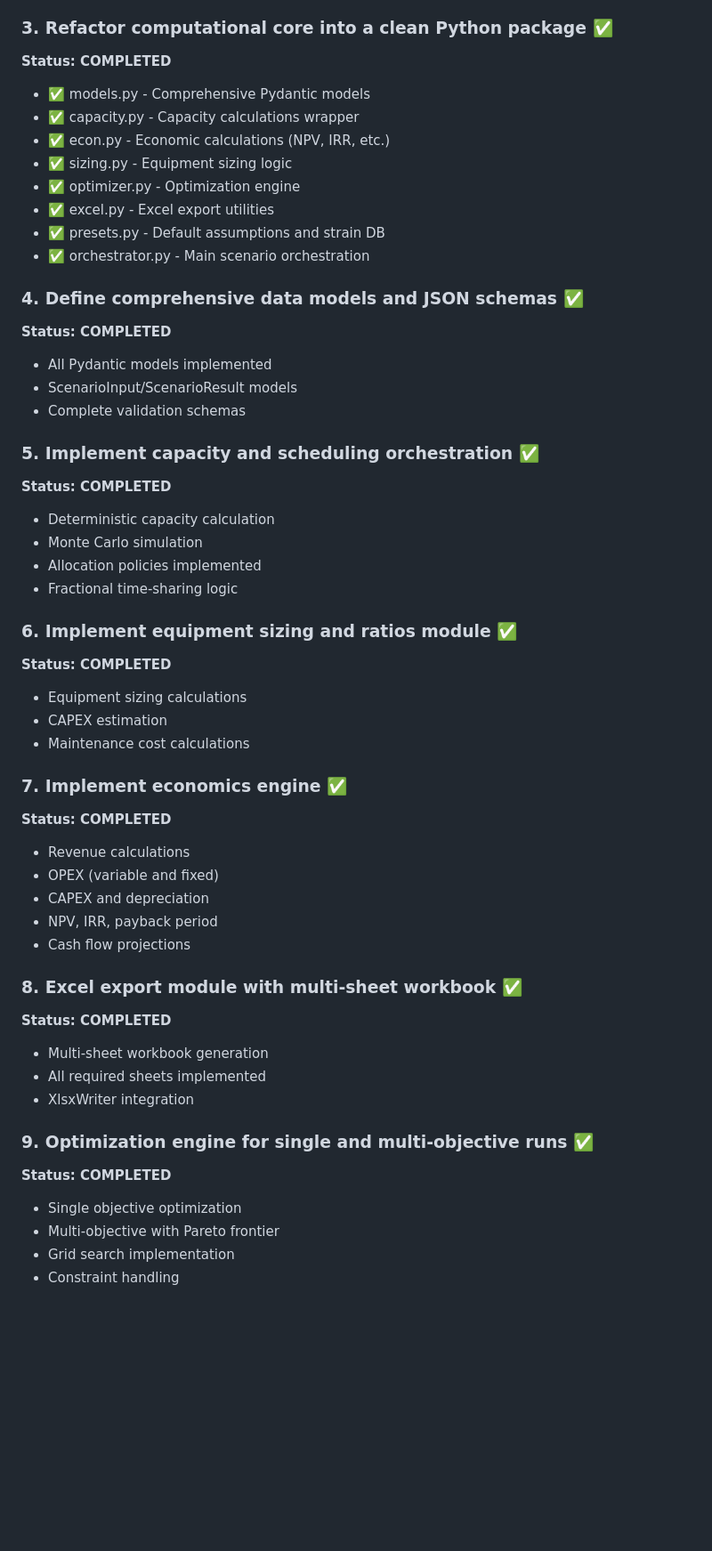
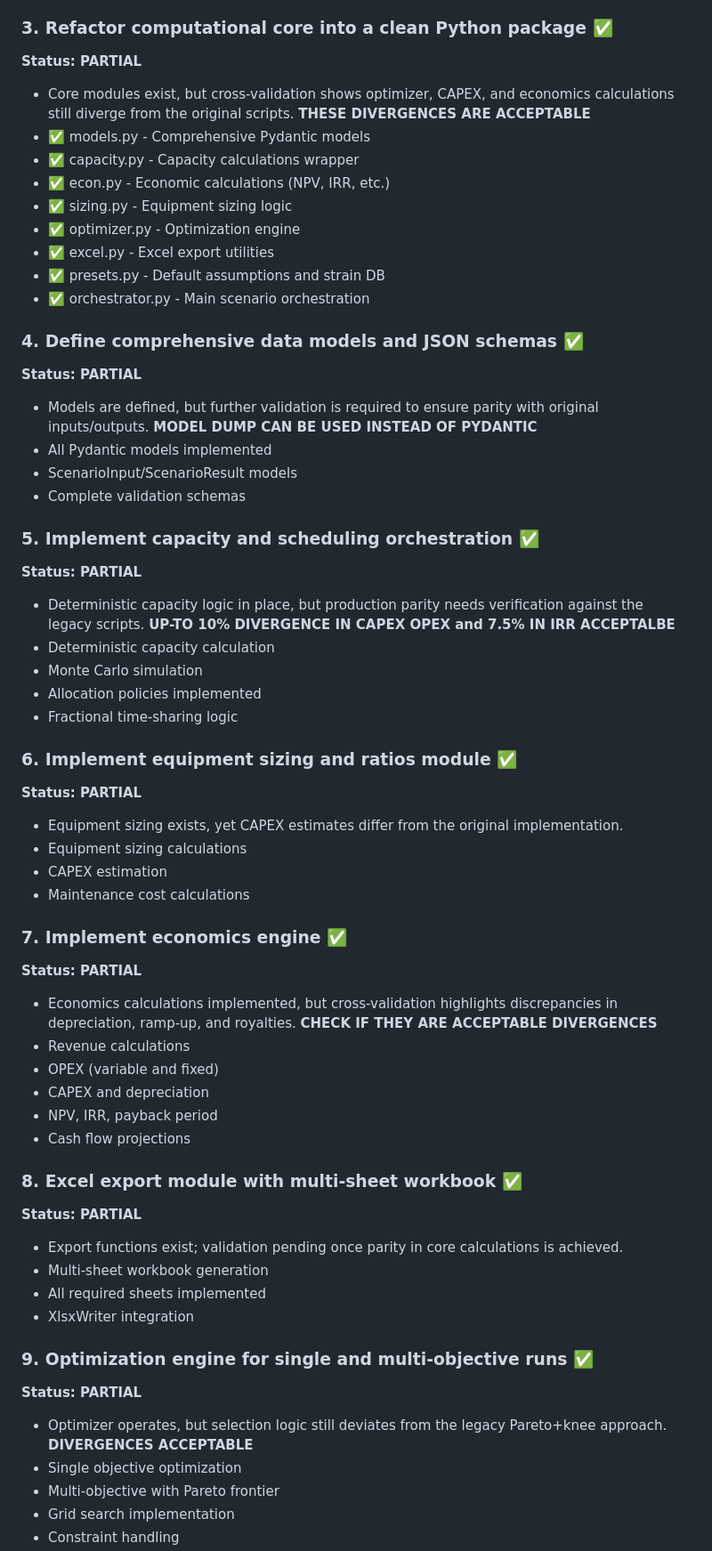
Before and after one commit to EggzYy/bioprocess-web, a Markdown page: UPDATED_TASK_LIST.md, the part around one of its changes. Shown at 89% size. Drawn GitHub-style; blank space fills up the shorter version.

```diff
--- a/UPDATED_TASK_LIST.md
+++ b/UPDATED_TASK_LIST.md
@@ -24,7 +24,8 @@
 - requirements.txt maintained
 
 ### 3. Refactor computational core into a clean Python package ✅
-**Status: COMPLETED**
+**Status: PARTIAL**
+- Core modules exist, but cross-validation shows optimizer, CAPEX, and economics calculations still diverge from the original scripts. **THESE DIVERGENCES ARE ACCEPTABLE**
 - ✅ models.py - Comprehensive Pydantic models
 - ✅ capacity.py - Capacity calculations wrapper
 - ✅ econ.py - Economic calculations (NPV, IRR, etc.)
@@ -35,26 +36,30 @@
 - ✅ orchestrator.py - Main scenario orchestration
 
 ### 4. Define comprehensive data models and JSON schemas ✅
-**Status: COMPLETED**
+**Status: PARTIAL**
+- Models are defined, but further validation is required to ensure parity with original inputs/outputs. **MODEL DUMP CAN BE USED INSTEAD OF PYDANTIC**
 - All Pydantic models implemented
 - ScenarioInput/ScenarioResult models
 - Complete validation schemas
 
 ### 5. Implement capacity and scheduling orchestration ✅
-**Status: COMPLETED**
+**Status: PARTIAL**
+- Deterministic capacity logic in place, but production parity needs verification against the legacy scripts. **UP-TO 10% DIVERGENCE IN CAPEX OPEX and 7.5% IN IRR ACCEPTALBE**
 - Deterministic capacity calculation
 - Monte Carlo simulation
 - Allocation policies implemented
 - Fractional time-sharing logic
 
 ### 6. Implement equipment sizing and ratios module ✅
-**Status: COMPLETED**
+**Status: PARTIAL**
+- Equipment sizing exists, yet CAPEX estimates differ from the original implementation.
 - Equipment sizing calculations
 - CAPEX estimation
 - Maintenance cost calculations
 
 ### 7. Implement economics engine ✅
-**Status: COMPLETED**
+**Status: PARTIAL**
+- Economics calculations implemented, but cross-validation highlights discrepancies in depreciation, ramp-up, and royalties. **CHECK IF THEY ARE ACCEPTABLE DIVERGENCES**
 - Revenue calculations
 - OPEX (variable and fixed)
 - CAPEX and depreciation
@@ -62,13 +67,15 @@
 - Cash flow projections
 
 ### 8. Excel export module with multi-sheet workbook ✅
-**Status: COMPLETED**
+**Status: PARTIAL**
+- Export functions exist; validation pending once parity in core calculations is achieved.
 - Multi-sheet workbook generation
 - All required sheets implemented
 - XlsxWriter integration
 
 ### 9. Optimization engine for single and multi-objective runs ✅
-**Status: COMPLETED**
+**Status: PARTIAL**
+- Optimizer operates, but selection logic still deviates from the legacy Pareto+knee approach. **DIVERGENCES ACCEPTABLE**
 - Single objective optimization
 - Multi-objective with Pareto frontier
 - Grid search implementation
```
Also changed, not shown: other parts of UPDATED_TASK_LIST.md (+11 -11 lines).
